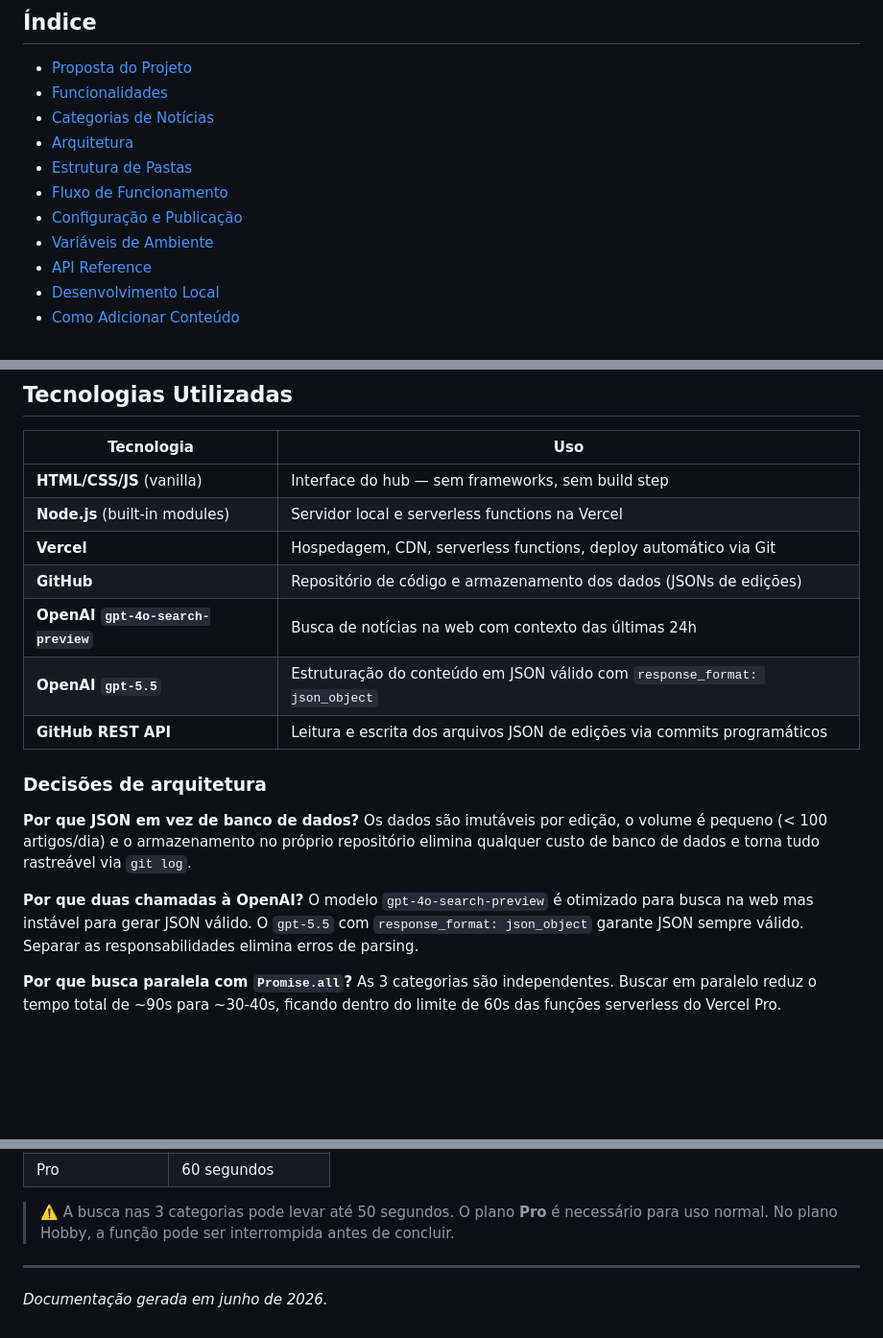
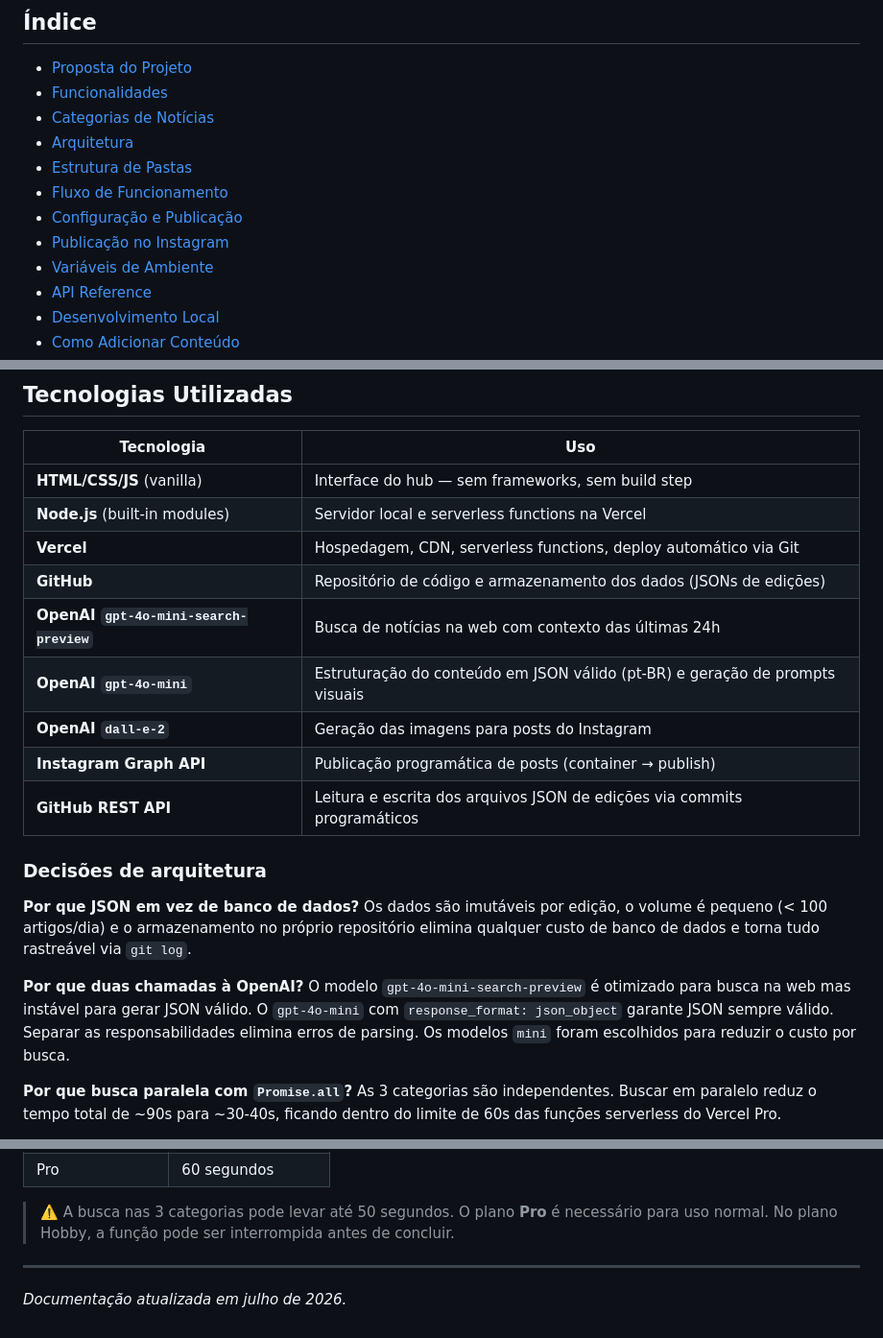
Before and after one commit to lvvlopes/hubdocumentos, a Markdown page: README.md, 3 parts joined by grey strips. Shown at 96% size. Drawn GitHub-style; blank space fills up the shorter version.

```diff
--- a/README.md
+++ b/README.md
@@ -16,6 +16,7 @@
 - [Estrutura de Pastas](#estrutura-de-pastas)
 - [Fluxo de Funcionamento](#fluxo-de-funcionamento)
 - [Configuração e Publicação](#configuração-e-publicação)
+- [Publicação no Instagram](#publicação-no-instagram)
 - [Variáveis de Ambiente](#variáveis-de-ambiente)
 - [API Reference](#api-reference)
 - [Desenvolvimento Local](#desenvolvimento-local)
@@ -416,8 +509,10 @@ O sistema usa a **URL** de cada artigo como chave única de deduplicação.
 | **Node.js** (built-in modules) | Servidor local e serverless functions na Vercel |
 | **Vercel** | Hospedagem, CDN, serverless functions, deploy automático via Git |
 | **GitHub** | Repositório de código e armazenamento dos dados (JSONs de edições) |
-| **OpenAI `gpt-4o-search-preview`** | Busca de notícias na web com contexto das últimas 24h |
-| **OpenAI `gpt-5.5`** | Estruturação do conteúdo em JSON válido com `response_format: json_object` |
+| **OpenAI `gpt-4o-mini-search-preview`** | Busca de notícias na web com contexto das últimas 24h |
+| **OpenAI `gpt-4o-mini`** | Estruturação do conteúdo em JSON válido (pt-BR) e geração de prompts visuais |
+| **OpenAI `dall-e-2`** | Geração das imagens para posts do Instagram |
+| **Instagram Graph API** | Publicação programática de posts (container → publish) |
 | **GitHub REST API** | Leitura e escrita dos arquivos JSON de edições via commits programáticos |
 
 ### Decisões de arquitetura
@@ -426,7 +521,7 @@ O sistema usa a **URL** de cada artigo como chave única de deduplicação.
 Os dados são imutáveis por edição, o volume é pequeno (< 100 artigos/dia) e o armazenamento no próprio repositório elimina qualquer custo de banco de dados e torna tudo rastreável via `git log`.
 
 **Por que duas chamadas à OpenAI?**
-O modelo `gpt-4o-search-preview` é otimizado para busca na web mas instável para gerar JSON válido. O `gpt-5.5` com `response_format: json_object` garante JSON sempre válido. Separar as responsabilidades elimina erros de parsing.
+O modelo `gpt-4o-mini-search-preview` é otimizado para busca na web mas instável para gerar JSON válido. O `gpt-4o-mini` com `response_format: json_object` garante JSON sempre válido. Separar as responsabilidades elimina erros de parsing. Os modelos `mini` foram escolhidos para reduzir o custo por busca.
 
 **Por que busca paralela com `Promise.all`?**
 As 3 categorias são independentes. Buscar em paralelo reduz o tempo total de ~90s para ~30-40s, ficando dentro do limite de 60s das funções serverless do Vercel Pro.
@@ -457,4 +552,4 @@ Se uma categoria retornar erro (campo `errors` na resposta), as outras duas são
 
 ---
 
-*Documentação gerada em junho de 2026.*
+*Documentação atualizada em julho de 2026.*
```
Also changed, not shown: other parts of README.md (+96 -4 lines).
